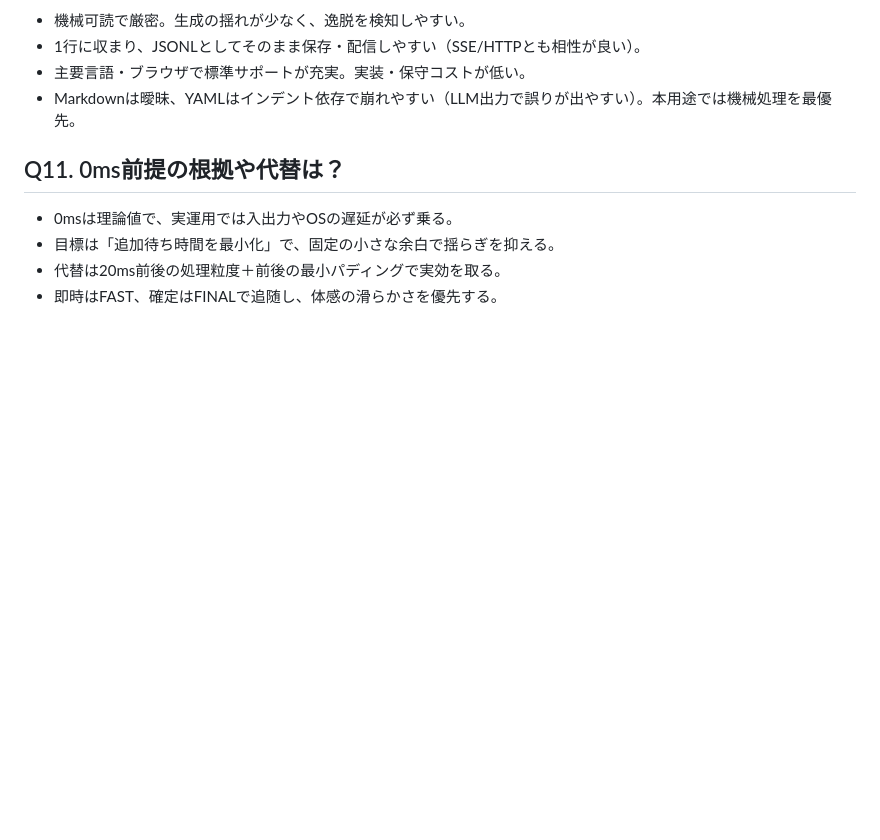
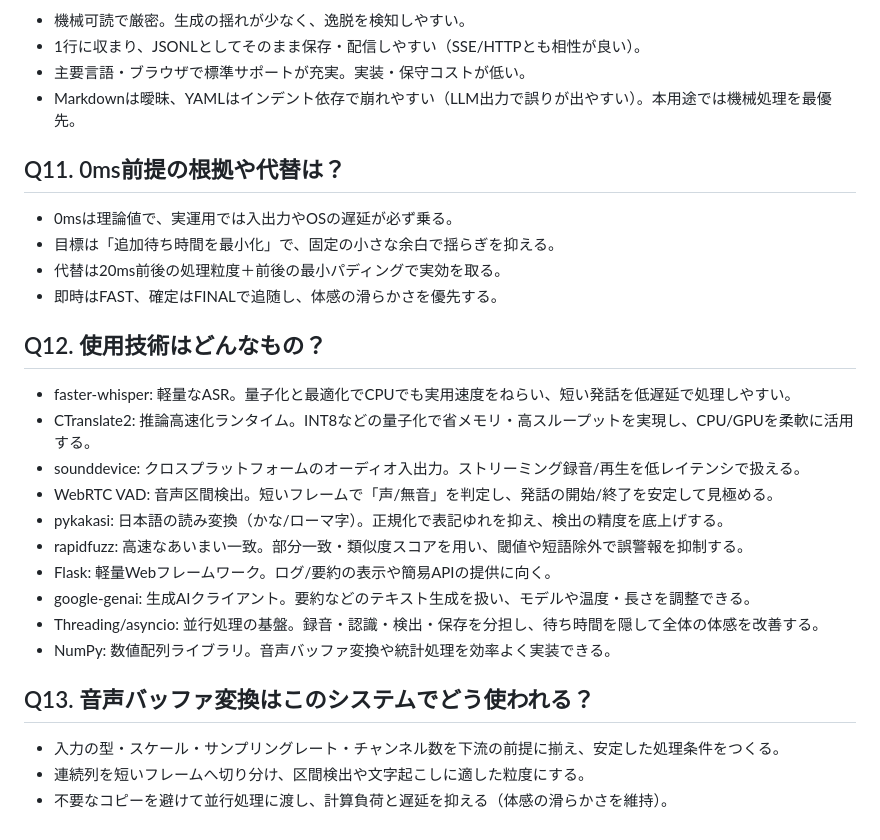
Before and after one commit to j23033it/CaShield, a Markdown page: QUESTIONS.md, the part around the change. Rendered like a GitHub page; blank space fills up the shorter version.

Commit message:
使用技術、音声バッファ変換

```diff
--- a/QUESTIONS.md
+++ b/QUESTIONS.md
@@ -77,3 +77,20 @@
 - 目標は「追加待ち時間を最小化」で、固定の小さな余白で揺らぎを抑える。
 - 代替は20ms前後の処理粒度＋前後の最小パディングで実効を取る。
 - 即時はFAST、確定はFINALで追随し、体感の滑らかさを優先する。
+
+## Q12. 使用技術はどんなもの？
+- faster-whisper: 軽量なASR。量子化と最適化でCPUでも実用速度をねらい、短い発話を低遅延で処理しやすい。
+- CTranslate2: 推論高速化ランタイム。INT8などの量子化で省メモリ・高スループットを実現し、CPU/GPUを柔軟に活用する。
+- sounddevice: クロスプラットフォームのオーディオ入出力。ストリーミング録音/再生を低レイテンシで扱える。
+- WebRTC VAD: 音声区間検出。短いフレームで「声/無音」を判定し、発話の開始/終了を安定して見極める。
+- pykakasi: 日本語の読み変換（かな/ローマ字）。正規化で表記ゆれを抑え、検出の精度を底上げする。
+- rapidfuzz: 高速なあいまい一致。部分一致・類似度スコアを用い、閾値や短語除外で誤警報を抑制する。
+- Flask: 軽量Webフレームワーク。ログ/要約の表示や簡易APIの提供に向く。
+- google-genai: 生成AIクライアント。要約などのテキスト生成を扱い、モデルや温度・長さを調整できる。
+- Threading/asyncio: 並行処理の基盤。録音・認識・検出・保存を分担し、待ち時間を隠して全体の体感を改善する。
+- NumPy: 数値配列ライブラリ。音声バッファ変換や統計処理を効率よく実装できる。
+
+## Q13. 音声バッファ変換はこのシステムでどう使われる？
+- 入力の型・スケール・サンプリングレート・チャンネル数を下流の前提に揃え、安定した処理条件をつくる。
+- 連続列を短いフレームへ切り分け、区間検出や文字起こしに適した粒度にする。
+- 不要なコピーを避けて並行処理に渡し、計算負荷と遅延を抑える（体感の滑らかさを維持）。
```
